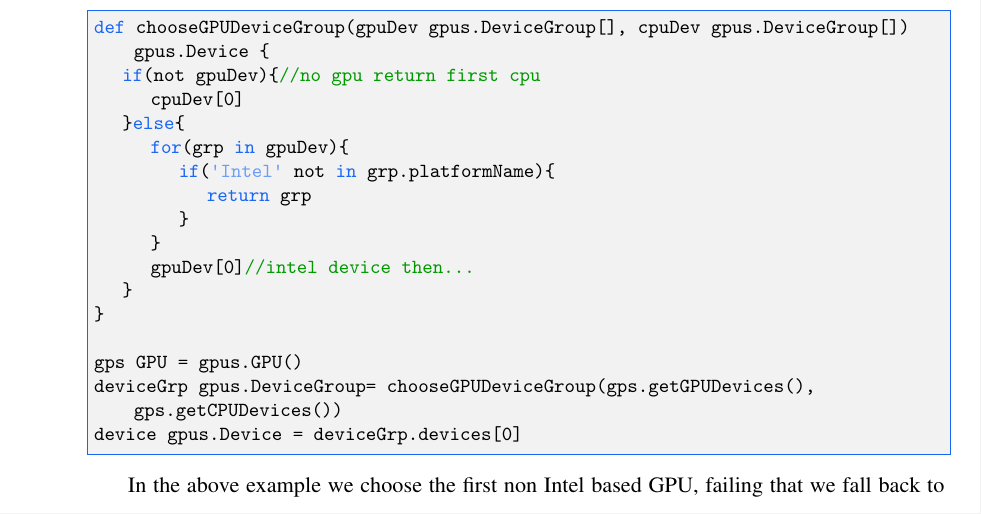
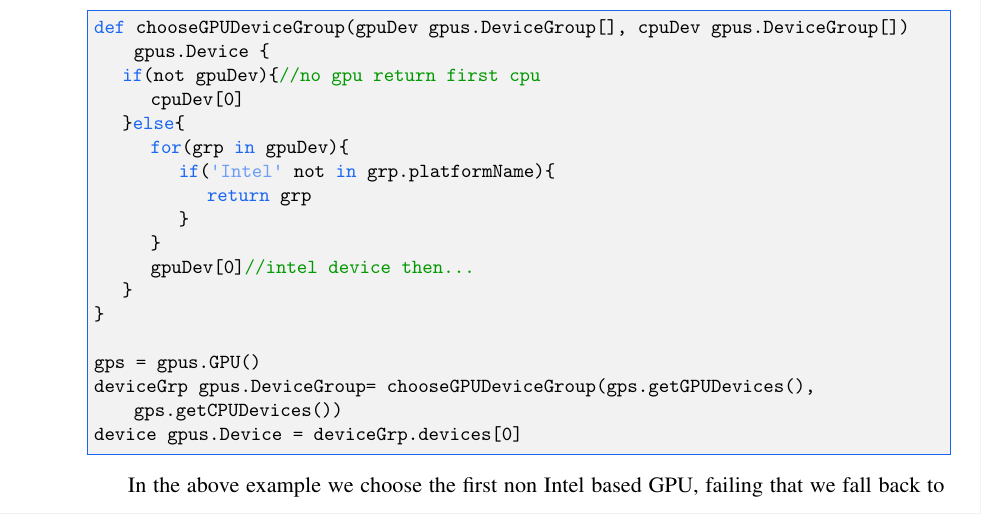
Before and after one commit to Concurnas/Concurnas, a LaTeX thesis (book/conc-doc.tex, which reads book/gpuParallelProgramming.tex): part of page 306 of 374, cut so that both start at the same text. Compiled offline with pdfLaTeX.

Commit message:
make consist with other similar code

```diff
--- a/book/gpuParallelProgramming.tex
+++ b/book/gpuParallelProgramming.tex
@@ -58,7 +58,7 @@ def chooseGPUDeviceGroup(gpuDev gpus.DeviceGroup[], cpuDev gpus.DeviceGroup[]) g
 	}
 }
 
-gps GPU = gpus.GPU()
+gps = gpus.GPU()
 deviceGrp gpus.DeviceGroup= chooseGPUDeviceGroup(gps.getGPUDevices(), gps.getCPUDevices())
 device gpus.Device = deviceGrp.devices[0]
 \end{lstlisting}
```
